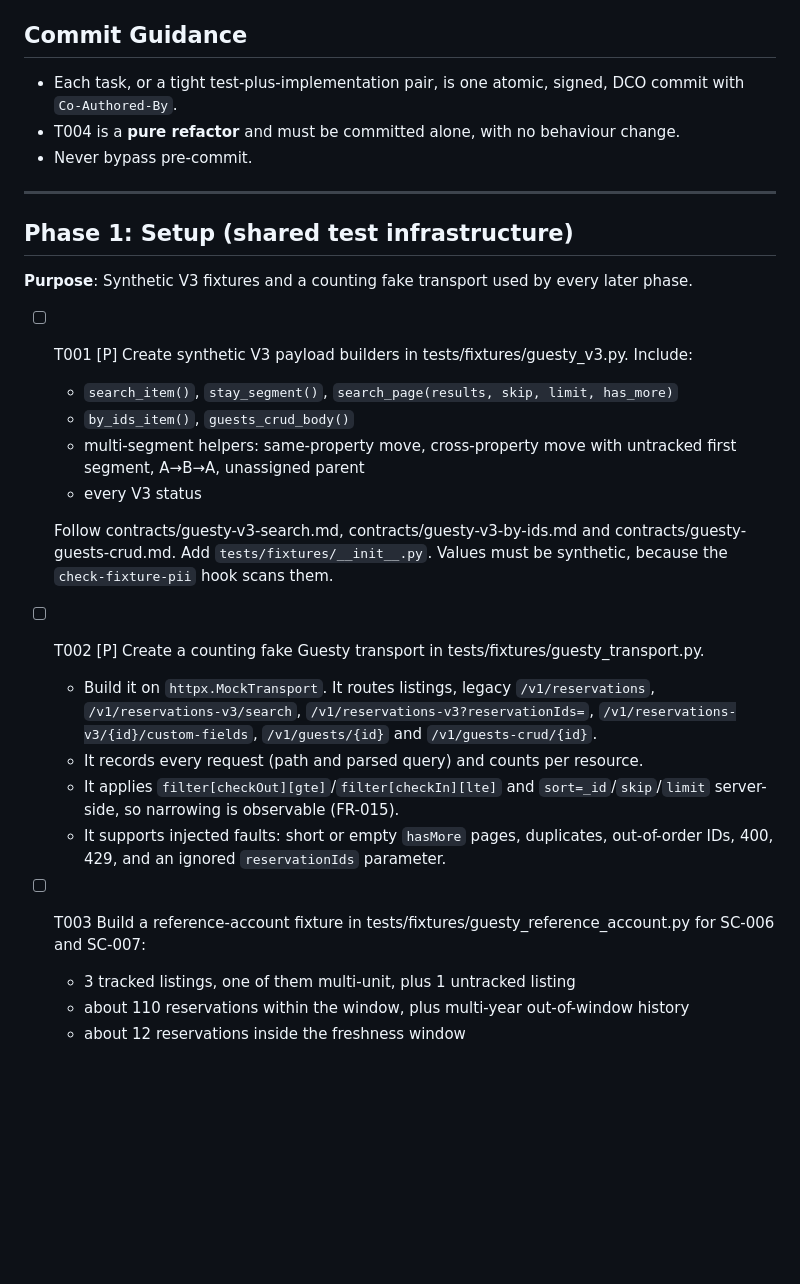
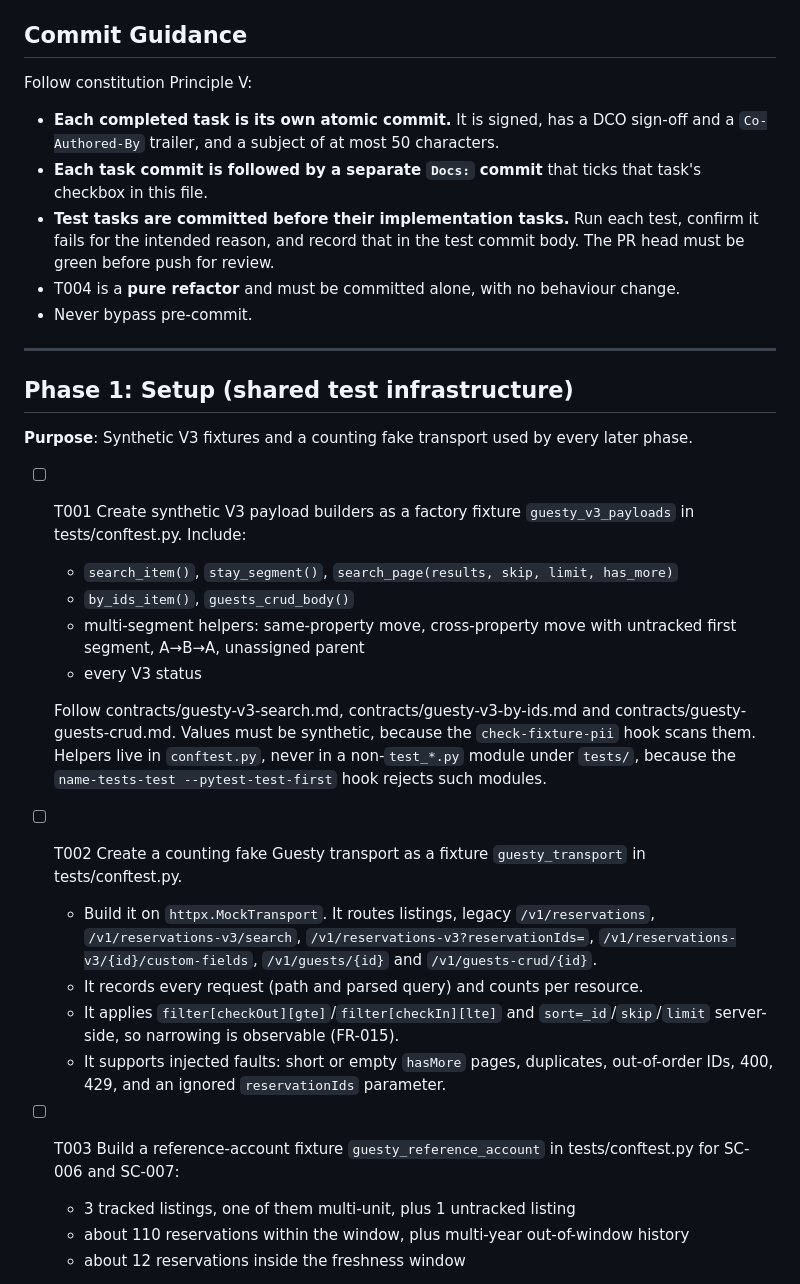
Before and after one commit to tykeal/homeassistant-rentalsync-bridge, a Markdown page: specs/004-guesty-reservations-v3/tasks.md, the part around one of its changes. Drawn GitHub-style; blank space fills up the shorter version.

```diff
--- a/specs/004-guesty-reservations-v3/tasks.md
+++ b/specs/004-guesty-reservations-v3/tasks.md
@@ -35,7 +35,11 @@ SPDX-License-Identifier: Apache-2.0
 
 ## Commit Guidance
 
-- Each task, or a tight test-plus-implementation pair, is one atomic, signed, DCO commit with `Co-Authored-By`.
+Follow constitution Principle V:
+
+- **Each completed task is its own atomic commit.** It is signed, has a DCO sign-off and a `Co-Authored-By` trailer, and a subject of at most 50 characters.
+- **Each task commit is followed by a separate `Docs:` commit** that ticks that task's checkbox in this file.
+- **Test tasks are committed before their implementation tasks.** Run each test, confirm it fails for the intended reason, and record that in the test commit body. The PR head must be green before push for review.
 - T004 is a **pure refactor** and must be committed alone, with no behaviour change.
 - Never bypass pre-commit.
 
@@ -45,19 +49,19 @@ SPDX-License-Identifier: Apache-2.0
 
 **Purpose**: Synthetic V3 fixtures and a counting fake transport used by every later phase.
 
-- [ ] T001 [P] Create synthetic V3 payload builders in tests/fixtures/guesty_v3.py. Include:
+- [ ] T001 Create synthetic V3 payload builders as a factory fixture `guesty_v3_payloads` in tests/conftest.py. Include:
   - `search_item()`, `stay_segment()`, `search_page(results, skip, limit, has_more)`
   - `by_ids_item()`, `guests_crud_body()`
   - multi-segment helpers: same-property move, cross-property move with untracked first segment, A→B→A, unassigned parent
   - every V3 status
 
-  Follow contracts/guesty-v3-search.md, contracts/guesty-v3-by-ids.md and contracts/guesty-guests-crud.md. Add `tests/fixtures/__init__.py`. Values must be synthetic, because the `check-fixture-pii` hook scans them.
-- [ ] T002 [P] Create a counting fake Guesty transport in tests/fixtures/guesty_transport.py.
+  Follow contracts/guesty-v3-search.md, contracts/guesty-v3-by-ids.md and contracts/guesty-guests-crud.md. Values must be synthetic, because the `check-fixture-pii` hook scans them. Helpers live in `conftest.py`, never in a non-`test_*.py` module under `tests/`, because the `name-tests-test --pytest-test-first` hook rejects such modules.
+- [ ] T002 Create a counting fake Guesty transport as a fixture `guesty_transport` in tests/conftest.py.
   - Build it on `httpx.MockTransport`. It routes listings, legacy `/v1/reservations`, `/v1/reservations-v3/search`, `/v1/reservations-v3?reservationIds=`, `/v1/reservations-v3/{id}/custom-fields`, `/v1/guests/{id}` and `/v1/guests-crud/{id}`.
   - It records every request (path and parsed query) and counts per resource.
   - It applies `filter[checkOut][gte]`/`filter[checkIn][lte]` and `sort=_id`/`skip`/`limit` server-side, so narrowing is observable (FR-015).
   - It supports injected faults: short or empty `hasMore` pages, duplicates, out-of-order IDs, 400, 429, and an ignored `reservationIds` parameter.
-- [ ] T003 Build a reference-account fixture in tests/fixtures/guesty_reference_account.py for SC-006 and SC-007:
+- [ ] T003 Build a reference-account fixture `guesty_reference_account` in tests/conftest.py for SC-006 and SC-007:
   - 3 tracked listings, one of them multi-unit, plus 1 untracked listing
   - about 110 reservations within the window, plus multi-year out-of-window history
   - about 12 reservations inside the freshness window
```
Also changed, not shown: other parts of specs/004-guesty-reservations-v3/tasks.md (+26 -19 lines).
